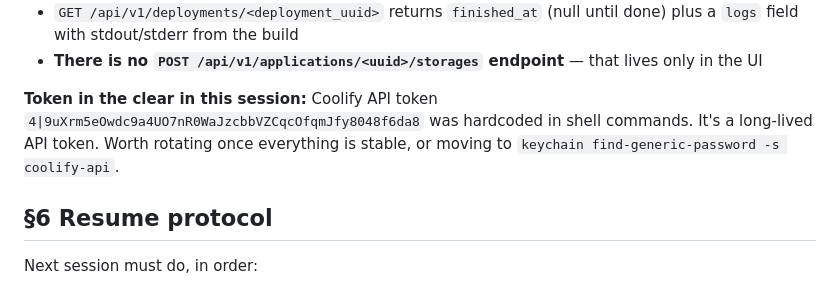
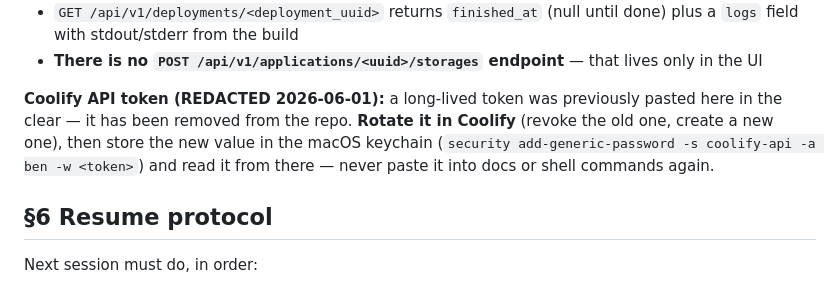
Before and after one commit to auernet/carbon, a Markdown page: docs/HANDOFF-prod-deploy-2026-05-29.md, the part around the change. Rendered like a GitHub page.

Commit message:
docs: redact cleartext Coolify API token from prod-deploy handoff
Replace the hardcoded token with a rotate+keychain instruction. The
exposed token must still be rotated in Coolify to be fully neutralized
(it remains in git history + this session's logs until rotated).

Co-Authored-By: Claude Opus 4.8 (1M context) <noreply@anthropic.com>

```diff
--- a/docs/HANDOFF-prod-deploy-2026-05-29.md
+++ b/docs/HANDOFF-prod-deploy-2026-05-29.md
@@ -87,7 +87,7 @@ None. The previous handoff (HANDOFF.md at project root) is from sweep #14+#15 an
 - `GET /api/v1/deployments/<deployment_uuid>` returns `finished_at` (null until done) plus a `logs` field with stdout/stderr from the build
 - **There is no `POST /api/v1/applications/<uuid>/storages` endpoint** — that lives only in the UI
 
-**Token in the clear in this session:** Coolify API token `4|9uXrm5eOwdc9a4UO7nR0WaJzcbbVZCqcOfqmJfy8048f6da8` was hardcoded in shell commands. It's a long-lived API token. Worth rotating once everything is stable, or moving to `keychain find-generic-password -s coolify-api`.
+**Coolify API token (REDACTED 2026-06-01):** a long-lived token was previously pasted here in the clear — it has been removed from the repo. **Rotate it in Coolify** (revoke the old one, create a new one), then store the new value in the macOS keychain (`security add-generic-password -s coolify-api -a ben -w <token>`) and read it from there — never paste it into docs or shell commands again.
 
 ## §6 Resume protocol
 
```
